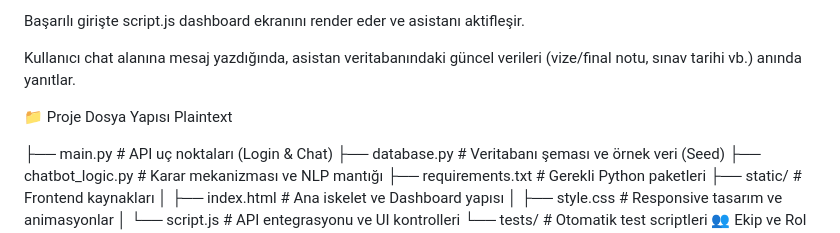
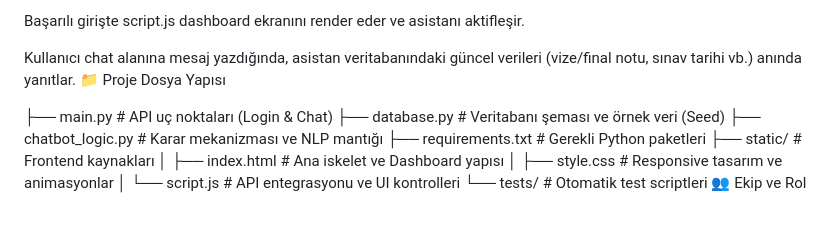
Before and after one commit to beyyccm/chatbot, a Markdown page: README.md, the part around the change. GitHub-like rendering; blank space fills up the shorter version.

```diff
--- a/README.md
+++ b/README.md
@@ -56,10 +56,7 @@ Başarılı girişte script.js dashboard ekranını render eder ve asistanı akt
 
 
 Kullanıcı chat alanına mesaj yazdığında, asistan veritabanındaki güncel verileri (vize/final notu, sınav tarihi vb.) anında yanıtlar.
-
-
 📁 Proje Dosya Yapısı
-Plaintext
 
 ├── main.py              # API uç noktaları (Login & Chat)
 ├── database.py          # Veritabanı şeması ve örnek veri (Seed)
```
